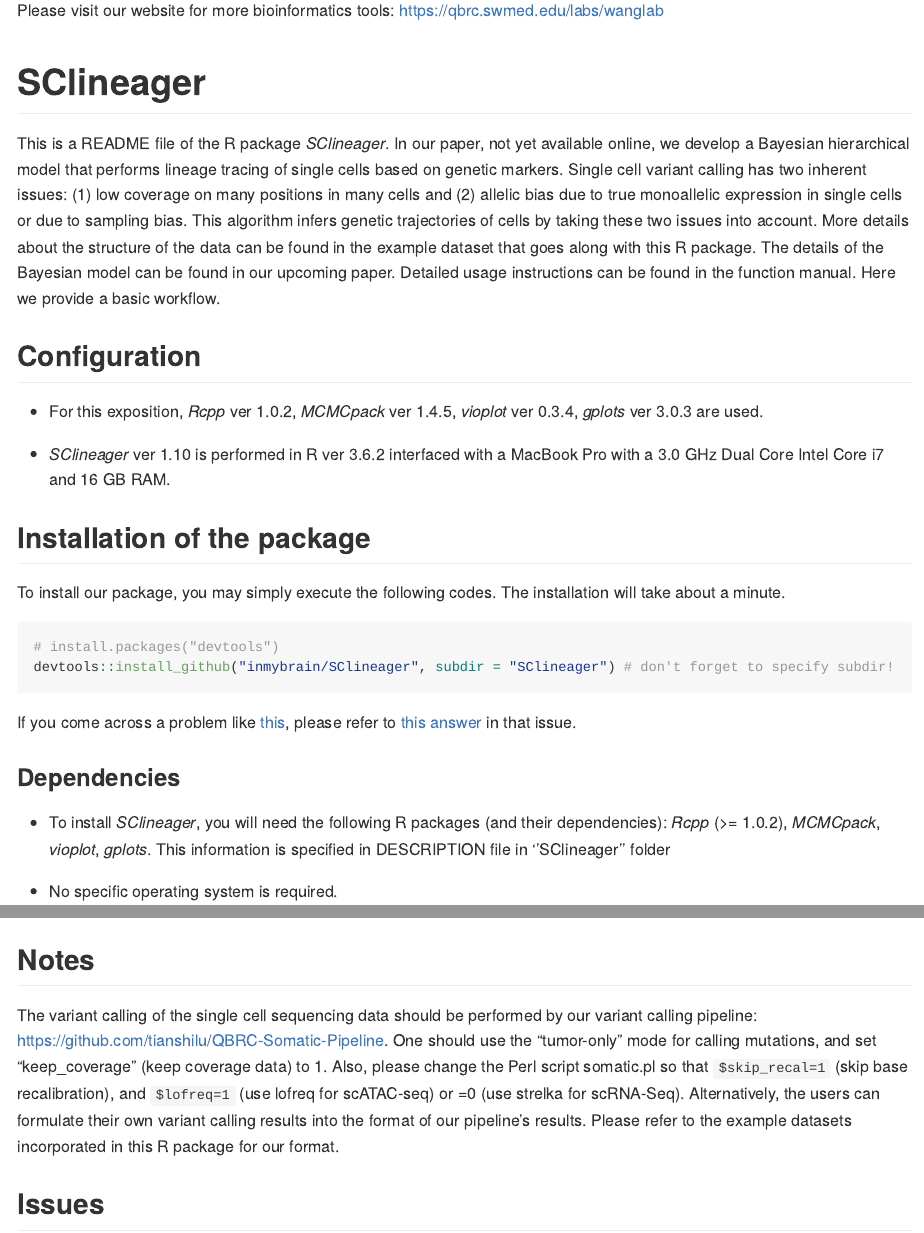
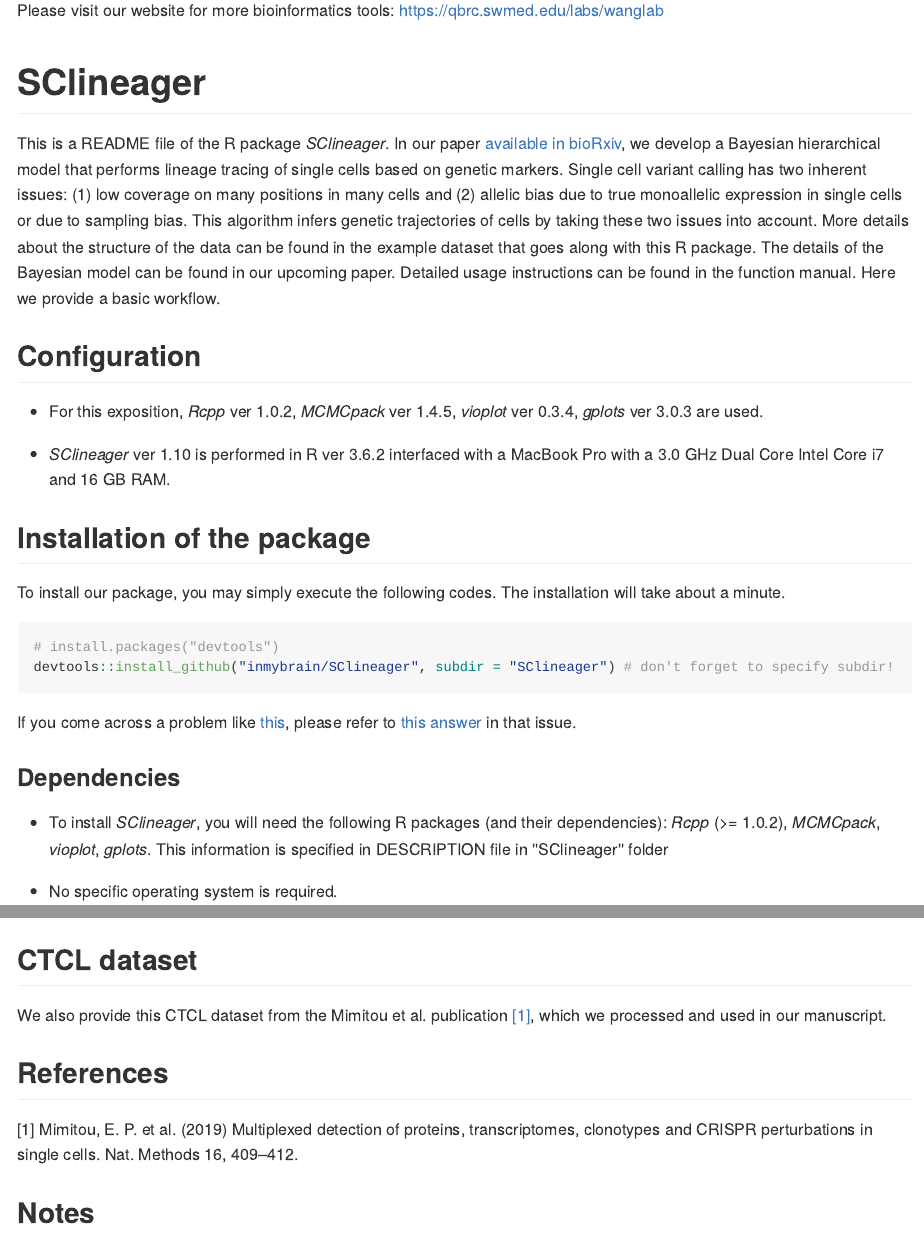
Before and after one commit to inmybrain/SClineager, an R Markdown document (README.Rmd): the page in a window 1100 px wide, from 160 px down, and a second part further down, joined at a grey line. The pictures show the output file README.md that the author committed with the source, drawn offline in the style of GitHub.

Commit message:
Add CTCL data and update README accordingly

````diff
--- a/README.Rmd
+++ b/README.Rmd
@@ -20,7 +20,7 @@ knitr::opts_chunk$set(
 
 # SClineager
 
-This is a README file of the R package _SClineager_. In our paper, not yet available online, we develop a Bayesian hierarchical  model that performs lineage tracing of single cells based on genetic markers. Single cell variant calling has two inherent issues: (1) low coverage on many positions in many cells and (2) allelic bias due to true monoallelic expression in single cells or due to sampling bias. This algorithm infers genetic trajectories of cells by taking these two issues into account. More details about the structure of the data can be found in the example dataset that goes along with this R package. The details of the Bayesian model can be found in our upcoming paper. Detailed usage instructions can be found in the function manual. Here we provide a basic workflow.
+This is a README file of the R package _SClineager_. In our paper [available in bioRxiv](https://www.biorxiv.org/content/10.1101/2020.01.01.892562v1), we develop a Bayesian hierarchical  model that performs lineage tracing of single cells based on genetic markers. Single cell variant calling has two inherent issues: (1) low coverage on many positions in many cells and (2) allelic bias due to true monoallelic expression in single cells or due to sampling bias. This algorithm infers genetic trajectories of cells by taking these two issues into account. More details about the structure of the data can be found in the example dataset that goes along with this R package. The details of the Bayesian model can be found in our upcoming paper. Detailed usage instructions can be found in the function manual. Here we provide a basic workflow.
 
 
 ## Configuration
@@ -372,7 +372,14 @@ grid_arrange_shared_legend(gg_fig + ggtitle("Estimated"),
 ```
 ![heatmap_VAF](./fig/toy_VAF.png)
 
+## CTCL dataset
 
+We also provide this CTCL dataset from the Mimitou et al. publication [[1]](#1), which we processed and used in our manuscript.
+
+
+## References
+<a id="1">[1]</a>
+Mimitou, E. P. et al. (2019) Multiplexed detection of proteins, transcriptomes, clonotypes and CRISPR perturbations in single cells. Nat. Methods 16, 409–412.
 
 ## Notes
 
````
Also changed, not shown: README.md, data/CTCL.RData (added).
